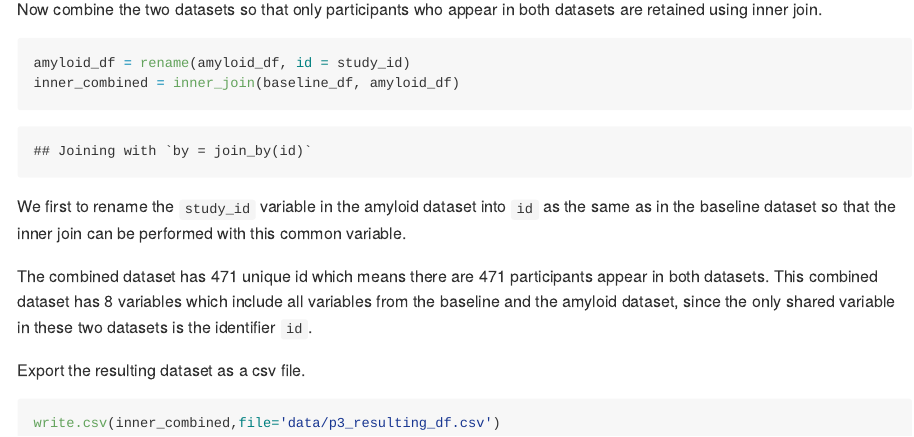
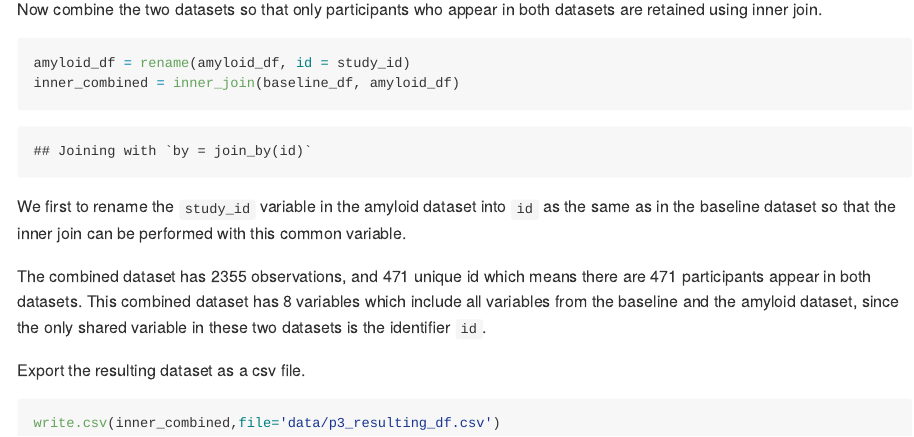
Before and after one commit to RuiqiXue126/p8105_hw2_rx2236, an R Markdown document (p8105_hw2_rx2236.Rmd): the page in a window 1100 px wide, from 7140 px down. Rendered offline with R 4.5, knitr and Pandoc, with nearby package versions; column names are cleaned by a stand-in for the janitor package.

Commit message:
add comment

````diff
--- a/p8105_hw2_rx2236.Rmd
+++ b/p8105_hw2_rx2236.Rmd
@@ -248,7 +248,7 @@ inner_combined = inner_join(baseline_df, amyloid_df)
 
 We first to rename the `study_id` variable in the amyloid dataset into `id` as the same as in the baseline dataset so that the inner join can be performed with this common variable.
 
-The combined dataset has `r n_distinct(inner_combined$id)` unique id which means there are `r n_distinct(inner_combined$id)` participants appear in both datasets. This combined dataset has `r ncol(inner_combined)` variables which include all variables from the baseline and the amyloid dataset, since the only shared variable in these two datasets is the identifier `id`.
+The combined dataset has `r nrow(inner_combined)` observations, and `r n_distinct(inner_combined$id)` unique id which means there are `r n_distinct(inner_combined$id)` participants appear in both datasets. This combined dataset has `r ncol(inner_combined)` variables which include all variables from the baseline and the amyloid dataset, since the only shared variable in these two datasets is the identifier `id`.
 
 Export the resulting dataset as a csv file.
 ```{r}
````
Also changed, not shown: p8105_hw2_rx2236.md.
